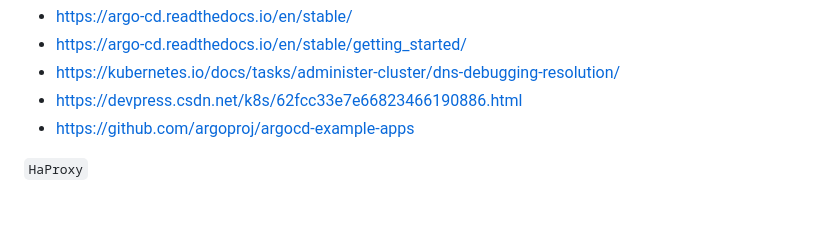
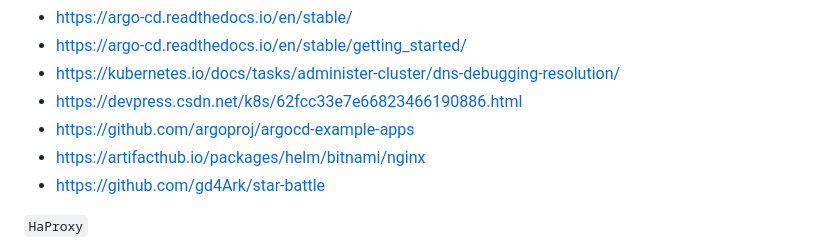
Before and after one commit to firex20/ProyectoFinalCiclo, a Markdown page: README.md, the part around the change. Drawn GitHub-style; blank space fills up the shorter version.

```diff
--- a/README.md
+++ b/README.md
@@ -93,6 +93,8 @@ También, al estar basada en clústeres y replicada y tener varios enlaces dupli
 - https://kubernetes.io/docs/tasks/administer-cluster/dns-debugging-resolution/
 - https://devpress.csdn.net/k8s/62fcc33e7e66823466190886.html
 - https://github.com/argoproj/argocd-example-apps
+- https://artifacthub.io/packages/helm/bitnami/nginx
+- https://github.com/gd4Ark/star-battle
 
 `HaProxy`
 - https://www.haproxy.com/blog/haproxy-configuration-basics-load-balance-your-servers/
```
